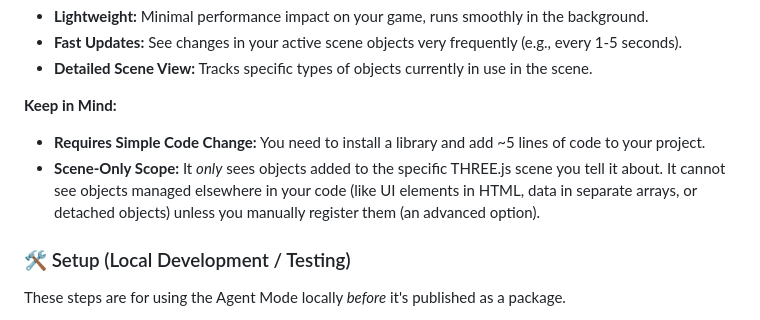
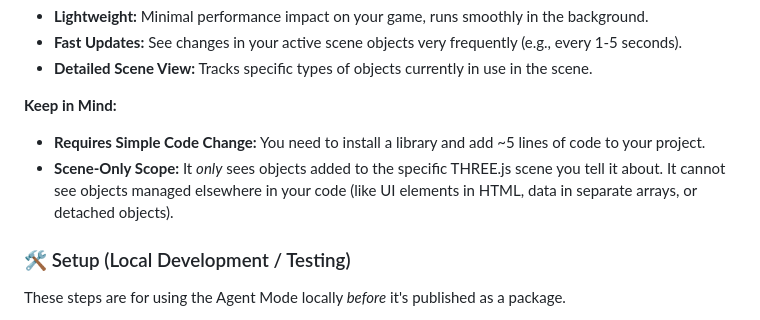
Before and after one commit to archedark/vibe-watchdog, a Markdown page: README.md, the part around the change. GitHub-like rendering.

Commit message:
Update README.md to clarify scene-only scope limitations for Agent Mode

```diff
--- a/README.md
+++ b/README.md
@@ -63,7 +63,7 @@ Agent Mode adds a tiny library to your game code to continuously track active ob
 
 **Keep in Mind:**
 *   **Requires Simple Code Change:** You need to install a library and add ~5 lines of code to your project.
-*   **Scene-Only Scope:** It *only* sees objects added to the specific THREE.js scene you tell it about. It cannot see objects managed elsewhere in your code (like UI elements in HTML, data in separate arrays, or detached objects) unless you manually register them (an advanced option).
+*   **Scene-Only Scope:** It *only* sees objects added to the specific THREE.js scene you tell it about. It cannot see objects managed elsewhere in your code (like UI elements in HTML, data in separate arrays, or detached objects).
 
 ### 🛠 Setup (Local Development / Testing)
 
```
